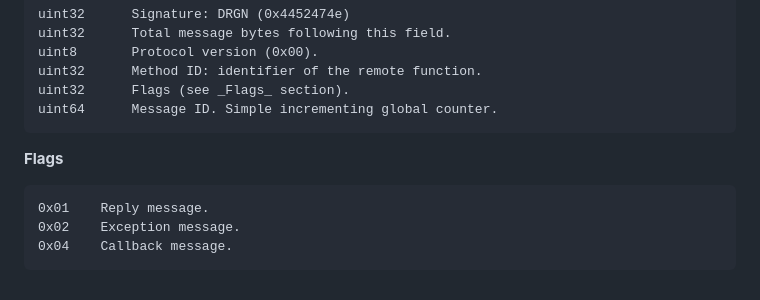
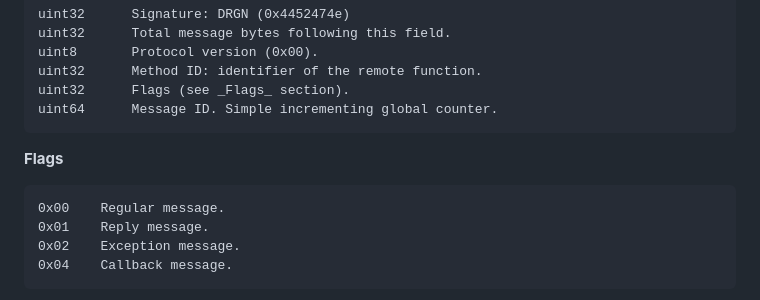
Before and after one commit to MayaPosch/NymphRPC, a Markdown page: doc/nymphrpc_protocol_specification.md, the part around the change. Rendered like a GitHub page.

Commit message:
Small documentation addition.

```diff
--- a/doc/nymphrpc_protocol_specification.md
+++ b/doc/nymphrpc_protocol_specification.md
@@ -27,6 +27,7 @@ uint64		Message ID. Simple incrementing global counter.
 **Flags**
 
 <pre>
+0x00	Regular message.
 0x01	Reply message.
 0x02	Exception message.
 0x04	Callback message.
```
